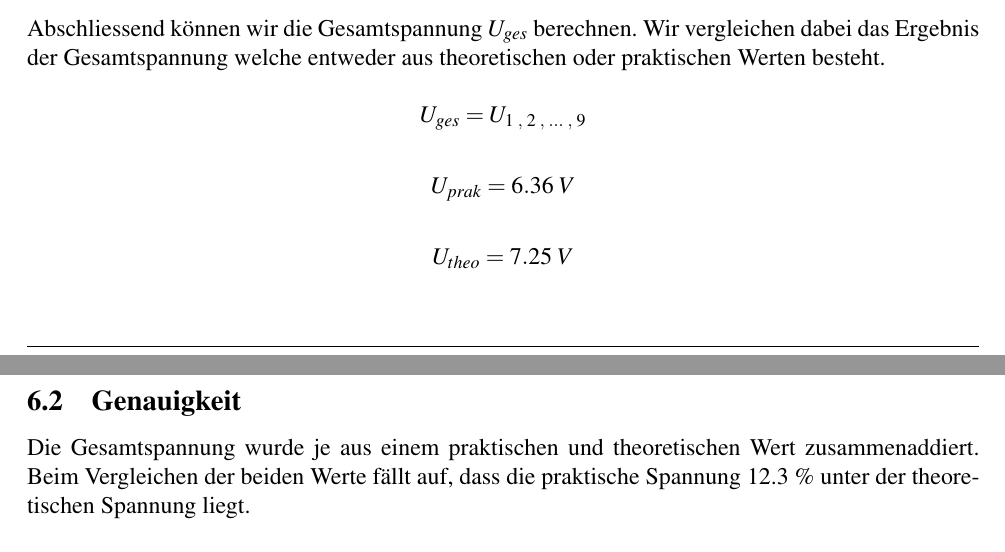
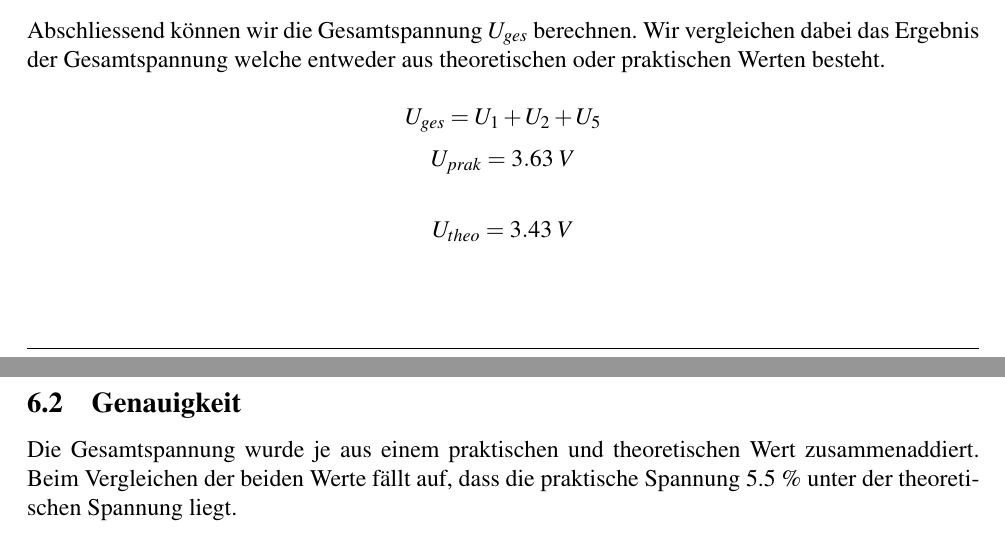
Before and after one commit to noah-vogt/gkg, a LaTeX document (protokoll-Stromschaltung/protokoll.tex): two parts of pages 9 and 10 of 10, joined at a grey line, cut so that both start at the same text. Compiled offline with pdfLaTeX.

Commit message:
finalized protokoll schtromschaltung

```diff
--- a/protokoll-Stromschaltung/protokoll.tex
+++ b/protokoll-Stromschaltung/protokoll.tex
@@ -407,11 +407,10 @@ Um die Teilspannungen zu berechnen, müssen nur noch die entsprechenden Werte in
 
 Abschliessend können wir die Gesamtspannung $U_{ges}$ berechnen. Wir vergleichen dabei das Ergebnis der Gesamtspannung welche entweder aus theoretischen oder praktischen Werten besteht.
 
-$$U_{ges} = U_{1\;,\;2\;,\; ...\;,\; 9}$$
+$$U_{ges} = U_1 + U_2 + U_5$$
+$$U_{prak} = 3.63\; V$$
 
-$$U_{prak} = 6.36\; V$$
-
-$$U_{theo} = 7.25\; V$$
+$$U_{theo} = 3.43\; V$$
 
 \section{Kommentar / Diskussion}
 
@@ -421,7 +420,7 @@ Trotz gewissen Abweichungen der Werte haben sich die Kirchhoff'schen Gesetze sow
 
 \subsection{Genauigkeit}
 
-Die Gesamtspannung wurde je aus einem praktischen und theoretischen Wert zusammenaddiert. Beim Vergleichen der beiden Werte fällt auf, dass die praktische Spannung 12.3 \% unter der theoretischen Spannung liegt.\\
+Die Gesamtspannung wurde je aus einem praktischen und theoretischen Wert zusammenaddiert. Beim Vergleichen der beiden Werte fällt auf, dass die praktische Spannung 5.5 \% unter der theoretischen Spannung liegt.\\
 
 Wie erwartet sind die theoretischen Ergebnisse grösser als die praktischen. Dies lässt sich dadurch begründen, dass alle bekannten Fehlerquellen zu einer Verringerung des praktischen gegenüber des theoretischen Wertes führen.
 
```
